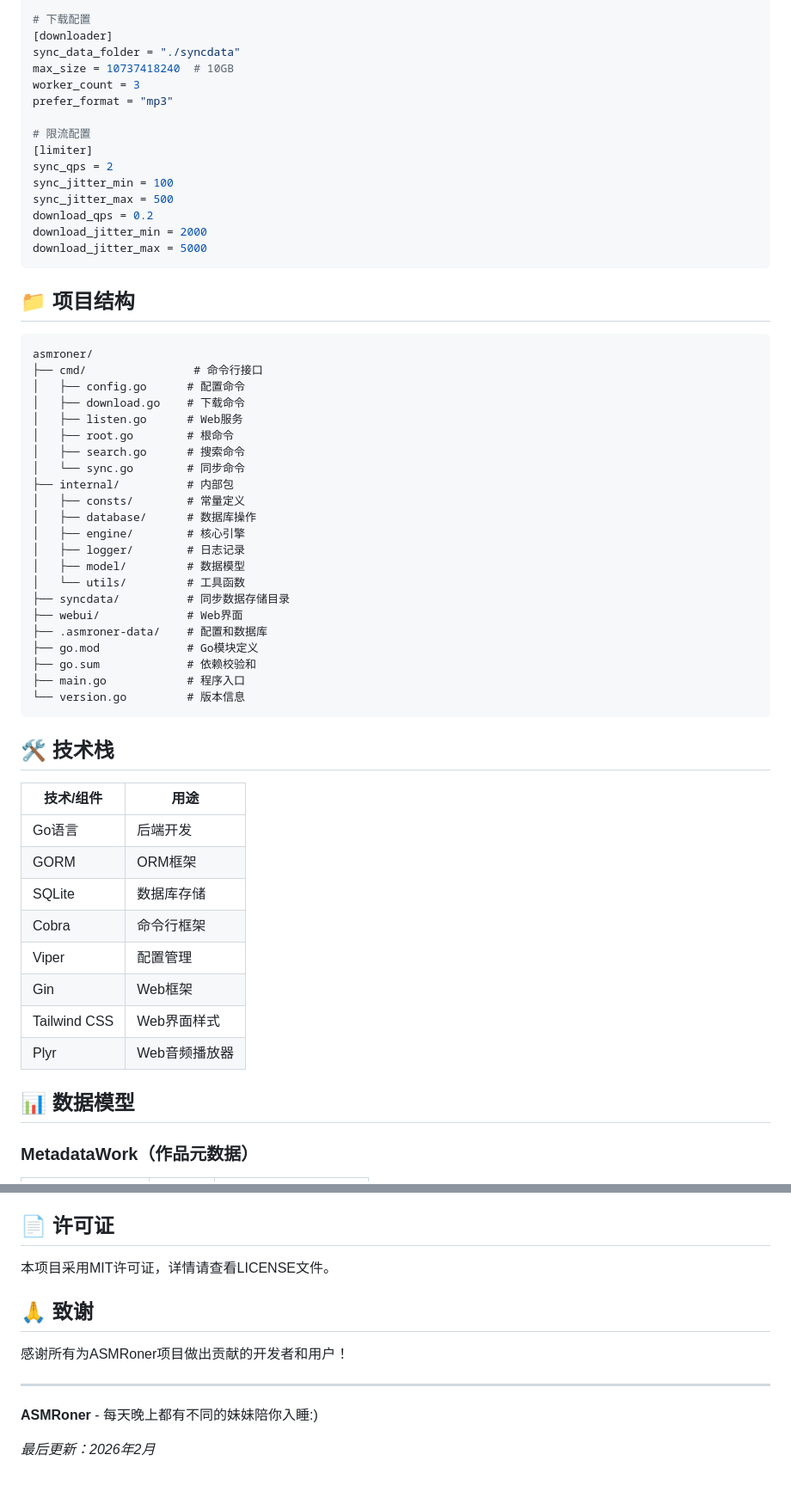
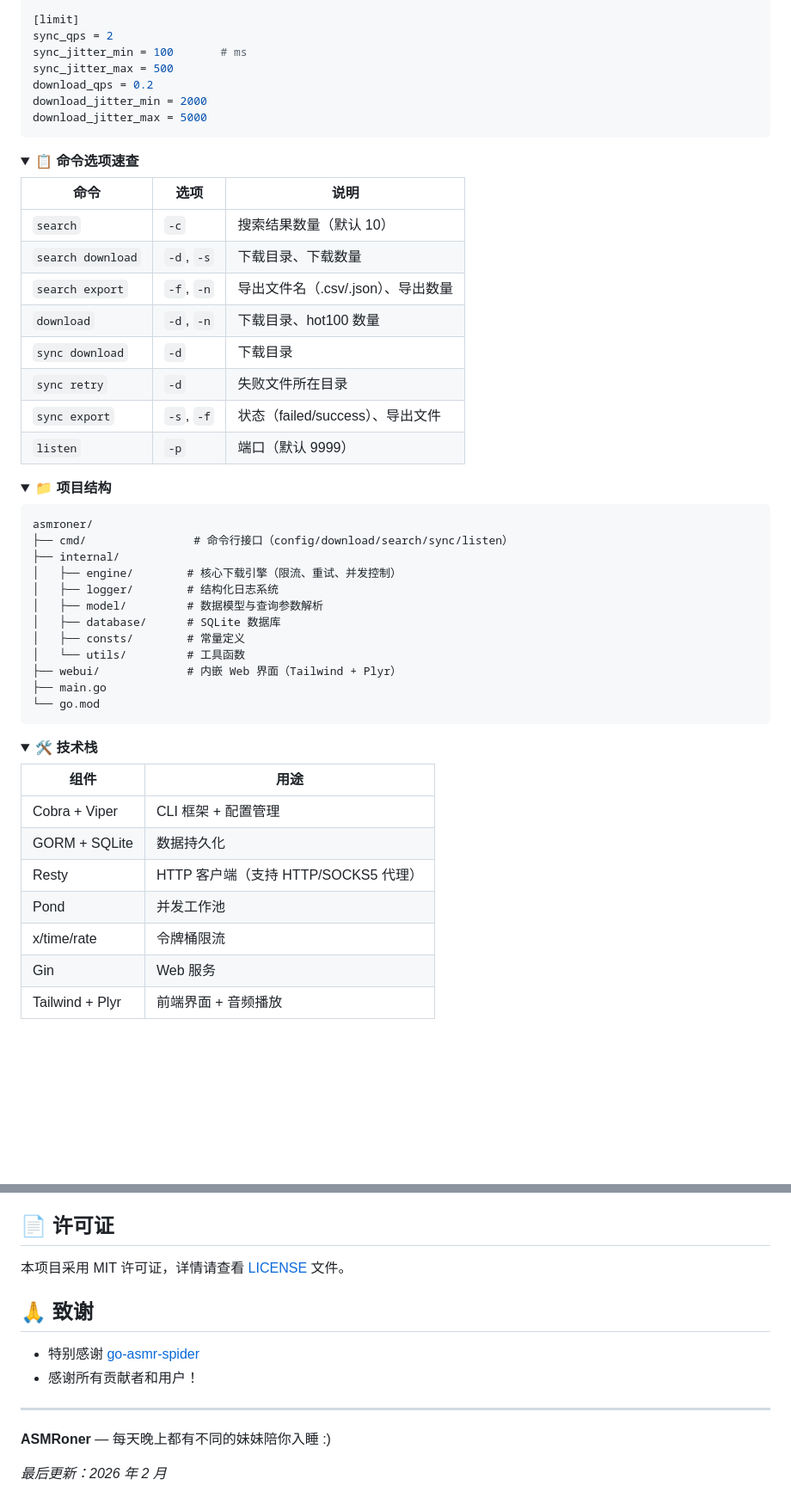
Before and after one commit to fireinrain/asmr-downloader, a Markdown page: README.md, 2 parts joined by grey strips. Shown at 86% size. Drawn GitHub-style; folded sections open; blank space fills up the shorter version.

````diff
--- a/README.md
+++ b/README.md
@@ -223,62 +83,63 @@ url = "https://api.example.com"
 
-# 下载配置
-[downloader]
-sync_data_folder = "./syncdata"
-max_size = 10737418240  # 10GB
-worker_count = 3
-prefer_format = "mp3"
-
-# 限流配置
-[limiter]
+[limit]
 sync_qps = 2
-sync_jitter_min = 100
+sync_jitter_min = 100       # ms
 sync_jitter_max = 500
 download_qps = 0.2
 download_jitter_min = 2000
 download_jitter_max = 5000
 ```
 
-## 📁 项目结构
+</details>
+
+<details>
+<summary><b>📋 命令选项速查</b></summary>
+
+| 命令 | 选项 | 说明 |
+|------|------|------|
+| `search` | `-c` | 搜索结果数量（默认 10） |
+| `search download` | `-d`, `-s` | 下载目录、下载数量 |
+| `search export` | `-f`, `-n` | 导出文件名（.csv/.json）、导出数量 |
+| `download` | `-d`, `-n` | 下载目录、hot100 数量 |
+| `sync download` | `-d` | 下载目录 |
+| `sync retry` | `-d` | 失败文件所在目录 |
+| `sync export` | `-s`, `-f` | 状态（failed/success）、导出文件 |
+| `listen` | `-p` | 端口（默认 9999） |
+
+</details>
+
+<details>
+<summary><b>📁 项目结构</b></summary>
 
 ```
 asmroner/
-├── cmd/                # 命令行接口
-│   ├── config.go      # 配置命令
-│   ├── download.go    # 下载命令
-│   ├── listen.go      # Web服务
-│   ├── root.go        # 根命令
-│   ├── search.go      # 搜索命令
-│   └── sync.go        # 同步命令
-├── internal/          # 内部包
+├── cmd/                # 命令行接口（config/download/search/sync/listen）
+├── internal/
+│   ├── engine/        # 核心下载引擎（限流、重试、并发控制）
+│   ├── logger/        # 结构化日志系统
+│   ├── model/         # 数据模型与查询参数解析
+│   ├── database/      # SQLite 数据库
 │   ├── consts/        # 常量定义
-│   ├── database/      # 数据库操作
-│   ├── engine/        # 核心引擎
-│   ├── logger/        # 日志记录
-│   ├── model/         # 数据模型
 │   └── utils/         # 工具函数
-├── syncdata/          # 同步数据存储目录
-├── webui/             # Web界面
-├── .asmroner-data/    # 配置和数据库
-├── go.mod             # Go模块定义
-├── go.sum             # 依赖校验和
-├── main.go            # 程序入口
-└── version.go         # 版本信息
+├── webui/             # 内嵌 Web 界面（Tailwind + Plyr）
+├── main.go
+└── go.mod
 ```
 
-## 🛠 技术栈
+</details>
 
-| 技术/组件 | 用途 |
-|---------|------|
-| Go语言  | 后端开发 |
-| GORM    | ORM框架 |
-| SQLite  | 数据库存储 |
-| Cobra   | 命令行框架 |
-| Viper   | 配置管理 |
-| Gin     | Web框架 |
-| Tailwind CSS | Web界面样式 |
-| Plyr    | Web音频播放器 |
+<details>
+<summary><b>🛠 技术栈</b></summary>
 
-## 📊 数据模型
+| 组件 | 用途 |
+|------|------|
+| Cobra + Viper | CLI 框架 + 配置管理 |
+| GORM + SQLite | 数据持久化 |
+| Resty | HTTP 客户端（支持 HTTP/SOCKS5 代理） |
+| Pond | 并发工作池 |
+| x/time/rate | 令牌桶限流 |
+| Gin | Web 服务 |
+| Tailwind + Plyr | 前端界面 + 音频播放 |
 
-### MetadataWork（作品元数据）
+</details>
 
@@ -367,14 +162,15 @@ asmroner/
 
 ## 📄 许可证
 
-本项目采用MIT许可证，详情请查看LICENSE文件。
+本项目采用 MIT 许可证，详情请查看 [LICENSE](/LICENSE) 文件。
 
 ## 🙏 致谢
 
-感谢所有为ASMRoner项目做出贡献的开发者和用户！
+- 特别感谢 [go-asmr-spider](https://github.com/DiheChen/go-asmr-spider)
+- 感谢所有贡献者和用户！
 
 ---
 
-**ASMRoner** - 每天晚上都有不同的妹妹陪你入睡:)
+**ASMRoner** — 每天晚上都有不同的妹妹陪你入睡 :)
 
-*最后更新：2026年2月*
+*最后更新：2026 年 2 月*
````
Also changed, not shown: other parts of README.md (+61 -267 lines).
